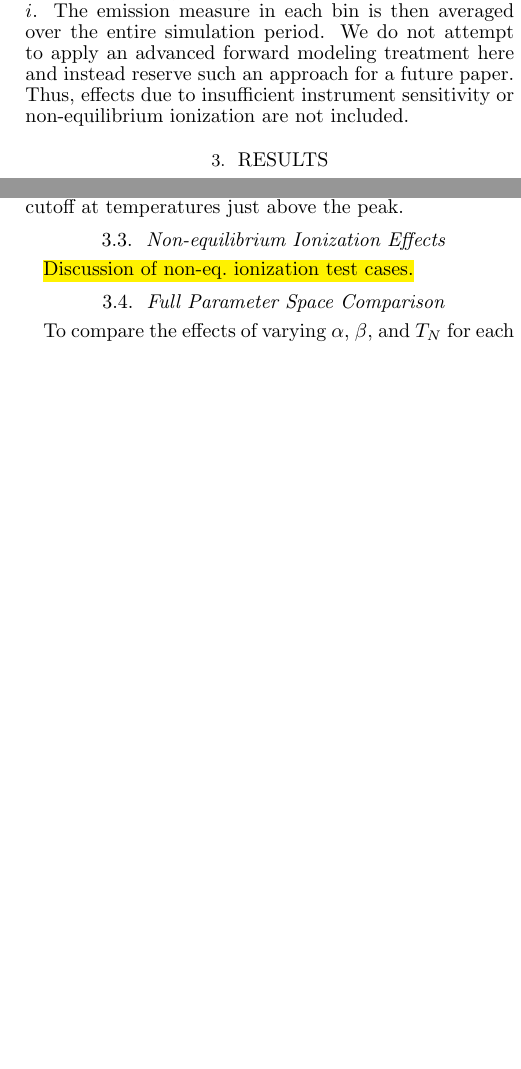
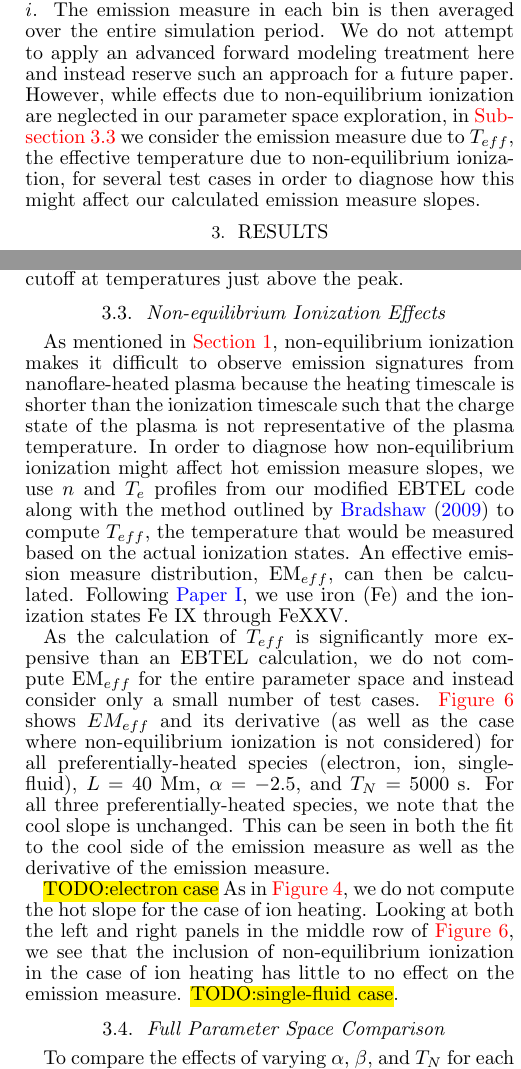
Before and after one commit to rice-solar-physics/hot_plasma_single_nanoflares, a LaTeX document (hot_non-flaring_plasma_2/hot_non-flaring_plasma_2.tex): two parts of the columns of pages 4 and 7 of 13, joined at a grey line, cut so that both start at the same text, the shorter picture padded with empty space. Compiled offline with pdfLaTeX.

Commit message:
working on NEI discussion/conclusions

```diff
--- a/hot_non-flaring_plasma_2/hot_non-flaring_plasma_2.tex
+++ b/hot_non-flaring_plasma_2/hot_non-flaring_plasma_2.tex
@@ -112,7 +112,7 @@
 	\subsection{Emission Measure Distributions}
 	\label{subsec:em_dist}
 	%
-	\par In our 0D model, the emission measure is calculated using the familiar expression $\mathrm{EM}=n^2(2L)$, where $L$ is the loop half-length. We consider a temperature range of $4.0\le\log{T}\le8.5$ with bin sizes of $\Delta\log{T}=0.01$. At each iteration $i$, the coronal temperature range $[T_0,T_a]$ is calculated from $\bar{T}_e$ (see \autoref{appendix}). For each bin that falls within $[T_0,T_a]$, $\bar{n}_i^2(2L)$ is added to that bin, where $\bar{n}_i$ is the spatially-averaged number density at iteration $i$. The emission measure in each bin is then averaged over the entire simulation period. We do not attempt to apply an advanced forward modeling treatment here and instead reserve such an approach for a future paper. Thus, effects due to insufficient instrument sensitivity or non-equilibrium ionization are not included.
+	\par In our 0D model, the emission measure is calculated using the familiar expression $\mathrm{EM}=n^2(2L)$, where $L$ is the loop half-length. We consider a temperature range of $4.0\le\log{T}\le8.5$ with bin sizes of $\Delta\log{T}=0.01$. At each iteration $i$, the coronal temperature range $[T_0,T_a]$ is calculated from $\bar{T}_e$ (see \autoref{appendix}). For each bin that falls within $[T_0,T_a]$, $\bar{n}_i^2(2L)$ is added to that bin, where $\bar{n}_i$ is the spatially-averaged number density at iteration $i$. The emission measure in each bin is then averaged over the entire simulation period. We do not attempt to apply an advanced forward modeling treatment here and instead reserve such an approach for a future paper. However, while effects due to non-equilibrium ionization are neglected in our parameter space exploration, in \autoref{subsec:non-eq_ion} we consider the emission measure due to $T_{eff}$, the effective temperature due to non-equilibrium ionization, for several test cases in order to diagnose how this might affect our calculated emission measure slopes.
 	%
 	\section{Results}
 	\label{sec:results}
@@ -238,7 +238,11 @@
 			\label{fig:teff_test_case}
 	\end{figure*}
 	%
-	\par\hl{Discussion of non-eq. ionization test cases.}
+	\par As mentioned in \autoref{sec:intro}, non-equilibrium ionization makes it difficult to observe emission signatures from nanoflare-heated plasma because the heating timescale is shorter than the ionization timescale such that the charge state of the plasma is not representative of the plasma temperature. In order to diagnose how non-equilibrium ionization might affect hot emission measure slopes, we use $n$ and $T_e$ profiles from our modified EBTEL code along with the method outlined by \citet{bradshaw_numerical_2009} to compute $T_{eff}$, the temperature that would be measured based on the actual ionization states. An effective emission measure distribution, $\mathrm{EM}_{eff}$, can then be calculated. Following \citetalias{cargill_hot_2016}, we use iron (Fe) and the ionization states Fe IX through FeXXV.
+	%
+	\par As the calculation of $T_{eff}$ is significantly more expensive than an EBTEL calculation, we do not compute $\mathrm{EM}_{eff}$ for the entire parameter space and instead consider only a small number of test cases. \autoref{fig:teff_test_case} shows $EM_{eff}$ and its derivative (as well as the case where non-equilibrium ionization is not considered) for all preferentially-heated species (electron, ion, single-fluid), $L=40$ Mm, $\alpha=-2.5$, and $T_N=5000$ s. For all three preferentially-heated species, we note that the cool slope is unchanged. This can be seen in both the fit to the cool side of the emission measure as well as the derivative of the emission measure.
+	%
+	\par \hl{TODO:electron case} As in \autoref{fig:ion_em}, we do not compute the hot slope for the case of ion heating. Looking at both the left and right panels in the middle row of \autoref{fig:teff_test_case}, we see that the inclusion of non-equilibrium ionization in the case of ion heating has little to no effect on the emission measure. \hl{TODO:single-fluid case}.
 	%
 	\subsection{Full Parameter Space Comparison}
 	\label{subsec:all_params}
```
Also changed, not shown: hot_non-flaring_plasma_2/hot_non-flaring_plasma_2.bbl, hot_non-flaring_plasma_2/hot_non-flaring_plasma_2.pdf, hot_non-flaring_plasma_2/hot_non-flaring_plasma_2.tex (11 more changed lines).
